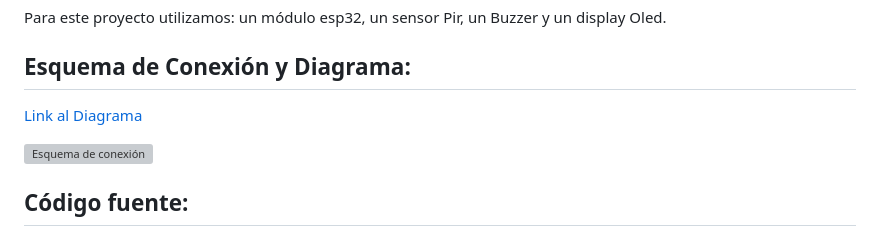
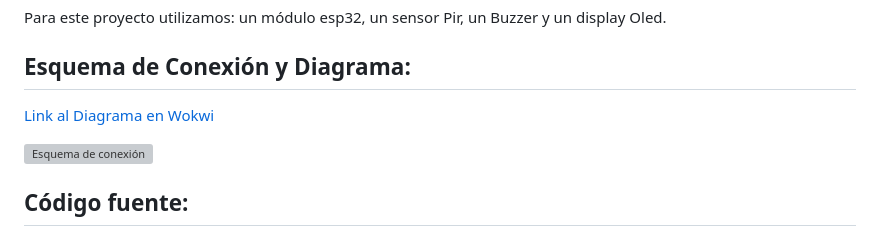
Before and after one commit to JulioMartin12/aproximacion-evidencia1, a Markdown page: Detector de Movimiento con Alarma/README.md, the part around the change. GitHub-like rendering; grey boxes are pictures that could not be loaded.

```diff
--- a/Detector de Movimiento con Alarma/README.md
+++ b/Detector de Movimiento con Alarma/README.md
@@ -20,7 +20,7 @@ Para este proyecto utilizamos: un módulo esp32, un sensor Pir, un Buzzer y un d
 
 ## Esquema de Conexión y Diagrama:
 
-[Link al Diagrama](https://wokwi.com/projects/408580463353840641)
+[Link al Diagrama en Wokwi](https://wokwi.com/projects/408580463353840641)
 
 ![Esquema de conexión](https://firebasestorage.googleapis.com/v0/b/ciencia-de-datos-ispc.appspot.com/o/int%20prog%2Fdetector%20de%20mov.jpg?alt=media&token=d560f07f-295b-43d8-9cf3-0bb1b6185a16)
 
```
